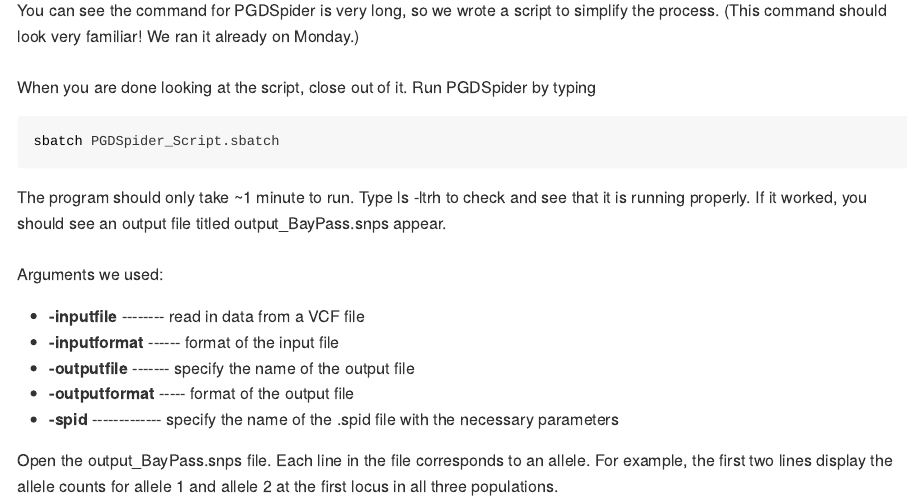
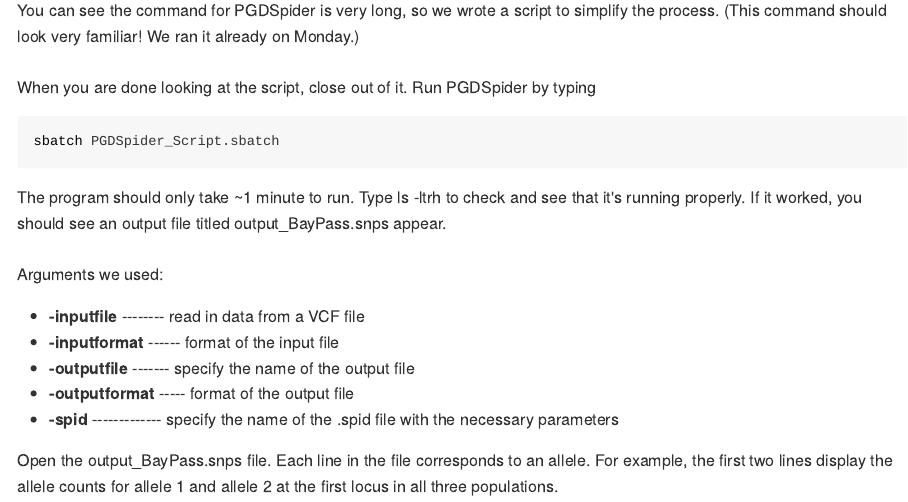
Before and after one commit to rclark848/PIRE_Bioinformatics, an R Markdown document (BayPass_Lab_1.Rmd): the page in a window 1100 px wide, from 2300 px down. The pictures show the output file BayPass_Lab_1.md that the author committed with the source, drawn offline in the style of GitHub; long lines of code are wrapped.

Commit message:
format changes

````diff
--- a/BayPass_Lab_1.Rmd
+++ b/BayPass_Lab_1.Rmd
@@ -107,7 +107,7 @@
 sbatch PGDSpider_Script.sbatch
 ```
 \
-The program should only take ~1 minute to run. Type ls -ltrh to check and see that it is running properly. If it worked, you should see an output file titled output_BayPass.snps appear.
+The program should only take ~1 minute to run. Type ls -ltrh to check and see that it's running properly. If it worked, you should see an output file titled output_BayPass.snps appear.
 \
 \
 Arguments we used:
````
Also changed, not shown: BayPass_Lab_1.md.
